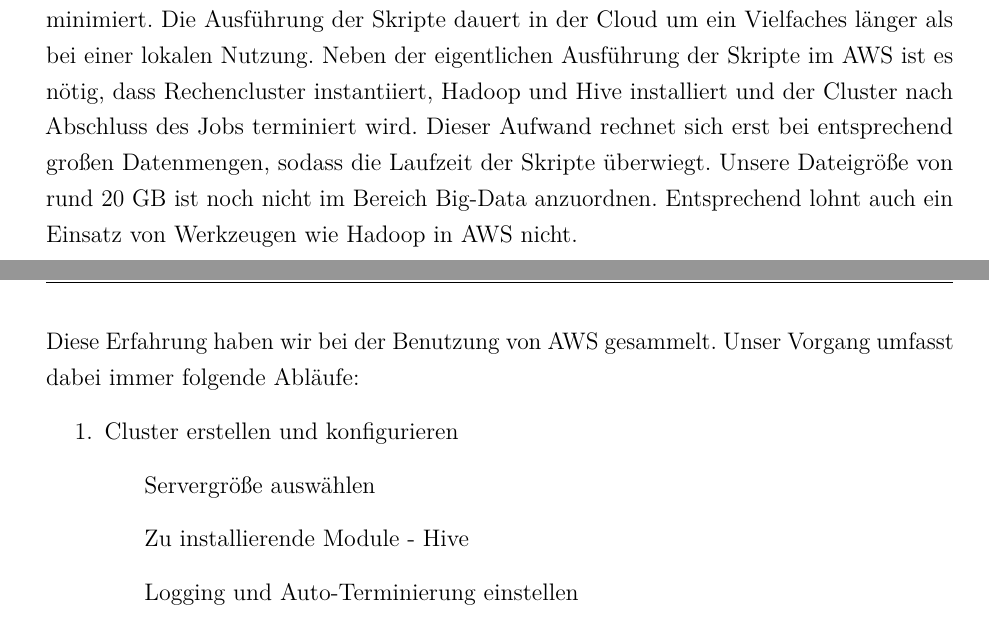
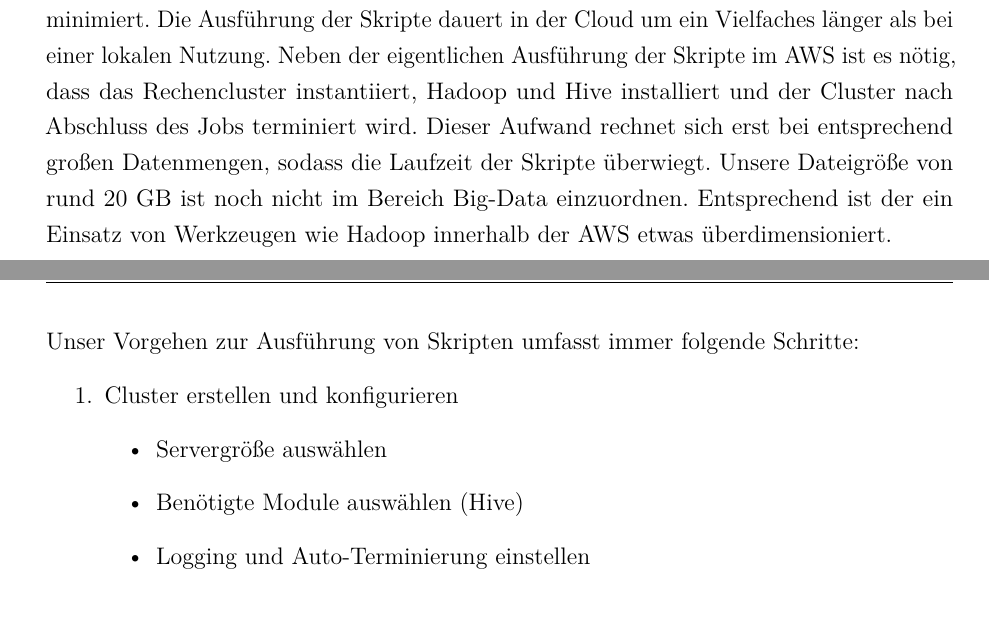
Before and after one commit to w-hs/bigdata, a LaTeX document (doku/Ausarbeitung.tex, which reads doku/Inhalt/Realisierung.tex): two parts of pages 17 and 18 of 34, joined at a grey line, cut so that both start at the same text. Compiled offline with pdfLaTeX; an older LaTeX class or package is replaced by its successor.

Commit message:
Kleinere Überarbeitungen...

```diff
--- a/doku/Inhalt/Realisierung.tex
+++ b/doku/Inhalt/Realisierung.tex
@@ -293,12 +293,14 @@ Das Ergebnis fällt enttäuschend aus und liegt leicht unter der bisherigen Best
 \end{tabular}
 
 \subsection{Amazon-Web-Services}
-Im Laufe des Projekts war es für uns von großem Vorteil, lokal mit den Daten zu arbeiten und SQL-Skripte lokal entwickeln zu können. Auf diese Weise haben wir sowohl die Kosten, die bei der Benutzung von AWS entstanden wären, eingespart als auch unseren Zeitaufwand minimiert. Die Ausführung der Skripte dauert in der Cloud um ein Vielfaches länger als bei einer lokalen Nutzung. Neben der eigentlichen Ausführung der Skripte im AWS ist es nötig, dass Rechencluster instantiiert, Hadoop und Hive installiert und der Cluster nach Abschluss des Jobs terminiert wird. Dieser Aufwand rechnet sich erst bei entsprechend großen Datenmengen, sodass die Laufzeit der Skripte überwiegt. Unsere Dateigröße von rund 20 GB ist noch nicht im Bereich Big-Data anzuordnen. Entsprechend lohnt auch ein Einsatz von Werkzeugen wie Hadoop in AWS nicht.
+Im Laufe des Projekts war es für uns von großem Vorteil, mit den Daten lokal zu arbeiten und SQL-Skripte lokal entwickeln zu können. Auf diese Weise haben wir sowohl die Kosten, die bei der Benutzung von AWS entstanden wären, eingespart als auch unseren Zeitaufwand minimiert. Die Ausführung der Skripte dauert in der Cloud um ein Vielfaches länger als bei einer lokalen Nutzung. Neben der eigentlichen Ausführung der Skripte im AWS ist es nötig, dass das Rechencluster instantiiert, Hadoop und Hive installiert und der Cluster nach Abschluss des Jobs terminiert wird. Dieser Aufwand rechnet sich erst bei entsprechend großen Datenmengen, sodass die Laufzeit der Skripte überwiegt. Unsere Dateigröße von rund 20 GB ist noch nicht im Bereich Big-Data einzuordnen. Entsprechend ist der ein Einsatz von Werkzeugen wie Hadoop innerhalb der AWS etwas überdimensioniert.
 
-Diese Erfahrung haben wir bei der Benutzung von AWS gesammelt. Unser Vorgang umfasst dabei immer folgende Abläufe:
+Unser Vorgehen zur Ausführung von Skripten umfasst immer folgende Schritte:
 \begin{enumerate}
 \item Cluster erstellen und konfigurieren
-\subitem Servergröße auswählen
-\subitem Zu installierende Module - Hive
-\subitem Logging und Auto-Terminierung einstellen
+	\begin{itemize}
+	\item Servergröße auswählen
+	\item Benötigte Module auswählen (Hive)
+	\item Logging und Auto-Terminierung einstellen
+	\end{itemize}
 \item Jobs konfigurieren
```
Also changed, not shown: doku/Inhalt/Realisierung.tex (20 more changed lines).
